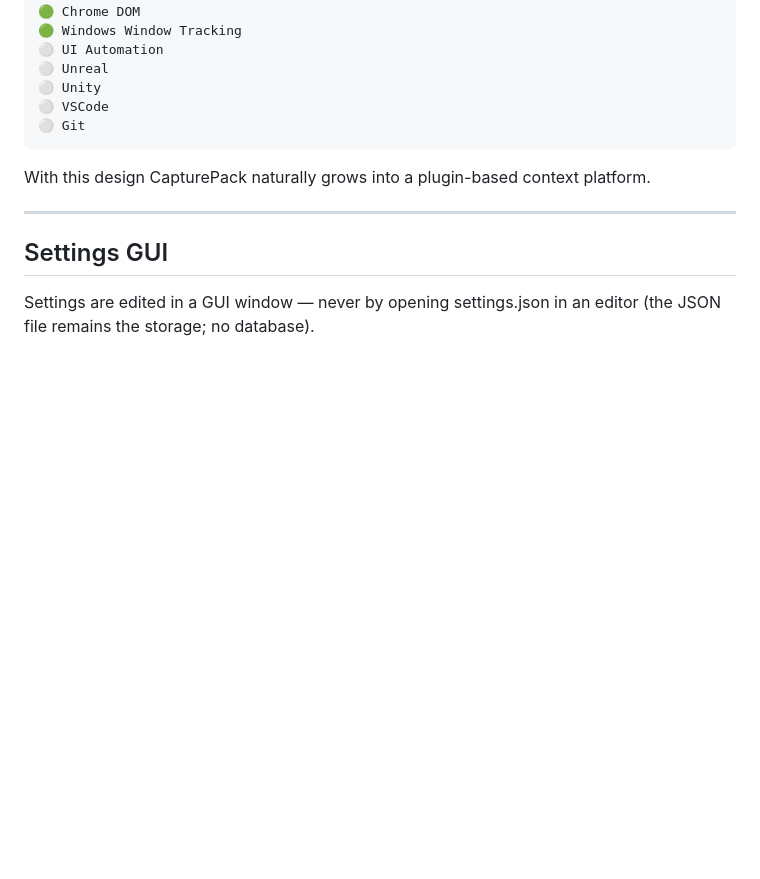
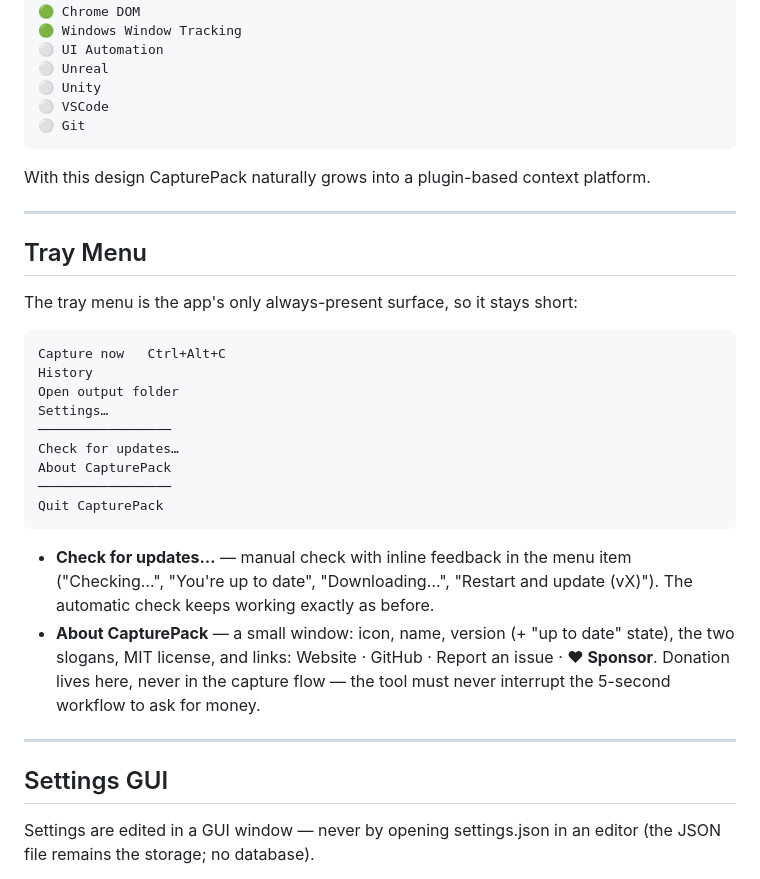
Before and after one commit to r2cuerdame/capturepack, a Markdown page: GOAL.md, the part around the change. Rendered like a GitHub page; blank space fills up the shorter version.

Commit message:
GOAL: tray menu with manual update check and About window (sponsor link)
Co-Authored-By: Claude Fable 5 <noreply@anthropic.com>

````diff
--- a/GOAL.md
+++ b/GOAL.md
@@ -616,6 +616,32 @@ With this design CapturePack naturally grows into a plugin-based context platfor
 
 ---
 
+## Tray Menu
+
+The tray menu is the app's only always-present surface, so it stays short:
+
+```
+Capture now   Ctrl+Alt+C
+History
+Open output folder
+Settings…
+─────────────────
+Check for updates…
+About CapturePack
+─────────────────
+Quit CapturePack
+```
+
+- **Check for updates…** — manual check with inline feedback in the menu item
+  ("Checking…", "You're up to date", "Downloading…", "Restart and update (vX)").
+  The automatic check keeps working exactly as before.
+- **About CapturePack** — a small window: icon, name, version (+ "up to date" state),
+  the two slogans, MIT license, and links: Website · GitHub · Report an issue ·
+  **♥ Sponsor**. Donation lives here, never in the capture flow — the tool must never
+  interrupt the 5-second workflow to ask for money.
+
+---
+
 ## Settings GUI
 
 Settings are edited in a GUI window — never by opening settings.json in an editor
````
